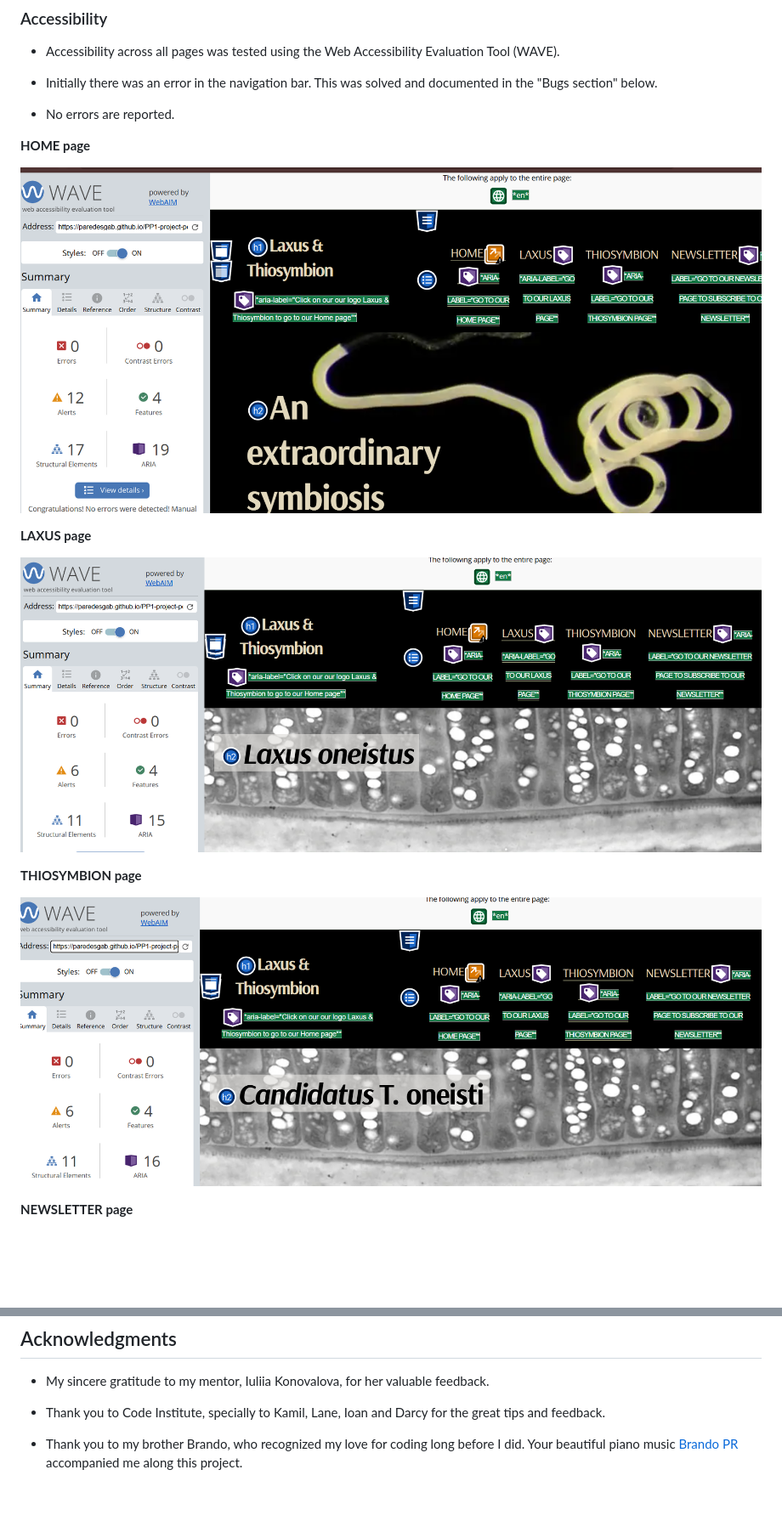
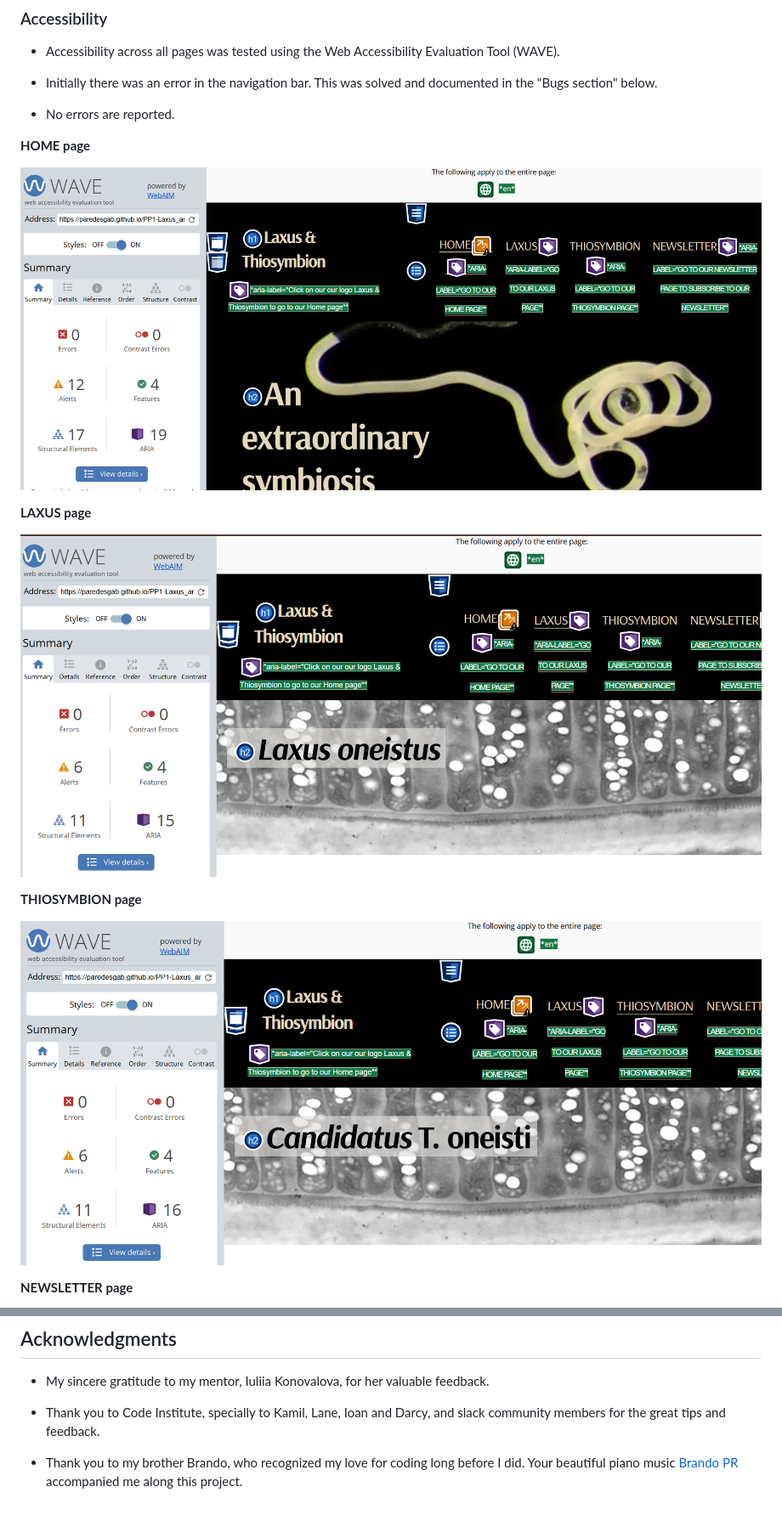
Before and after one commit to ParedesGab/PP1, a Markdown page: README.md, 2 parts joined by grey strips. Shown: that part at 85% size. Drawn GitHub-style; pictures changed too: documentation/wave/wave-report-home-page.png, documentation/wave/wave-report-laxus-page.png, documentation/wave/wave-report-thiosymbion-page.png; blank space fills up the shorter version.

Commit message:
ReadMe: change wave reports so they contain new repository name

```diff
--- a/README.md
+++ b/README.md
@@ -626,6 +626,6 @@ The website has been deployed to GitHub pages following these steps:
 
 - My sincere gratitude to my mentor, Iuliia Konovalova, for her valuable feedback.
 
-- Thank you to Code Institute, specially to Kamil, Lane, Ioan and Darcy for the great tips and feedback.
+- Thank you to Code Institute, specially to Kamil, Lane, Ioan and Darcy, and slack community members for the great tips and feedback.
 
 - Thank you to my brother Brando, who recognized my love for coding long before I did. Your beautiful piano music [Brando PR](https://www.youtube.com/@BrandoPR) accompanied me along this project.
```
Also changed, not shown: documentation/wave/wave-report-newsletter-page.png, documentation/wave/wave-report-successful-page.png.
